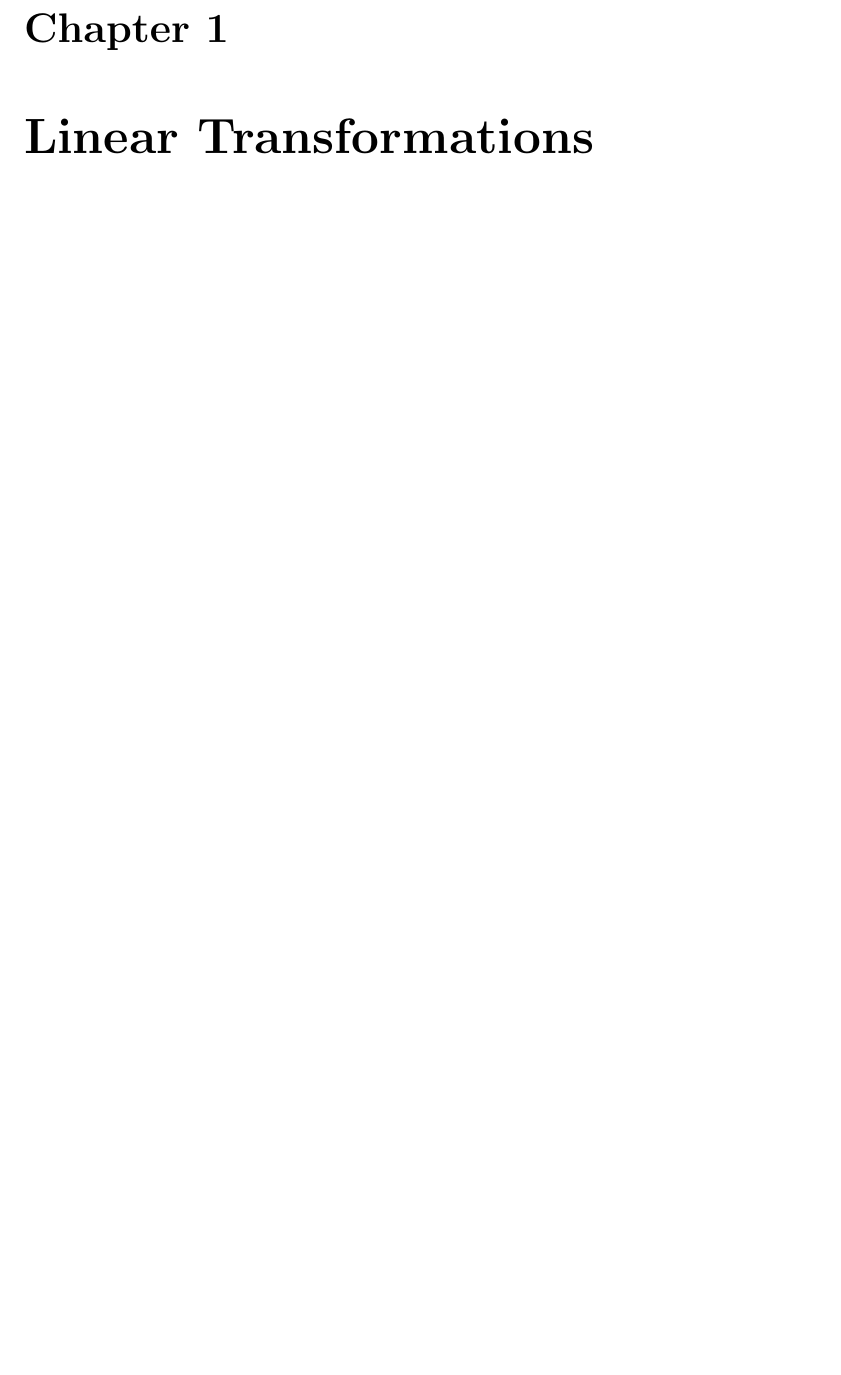
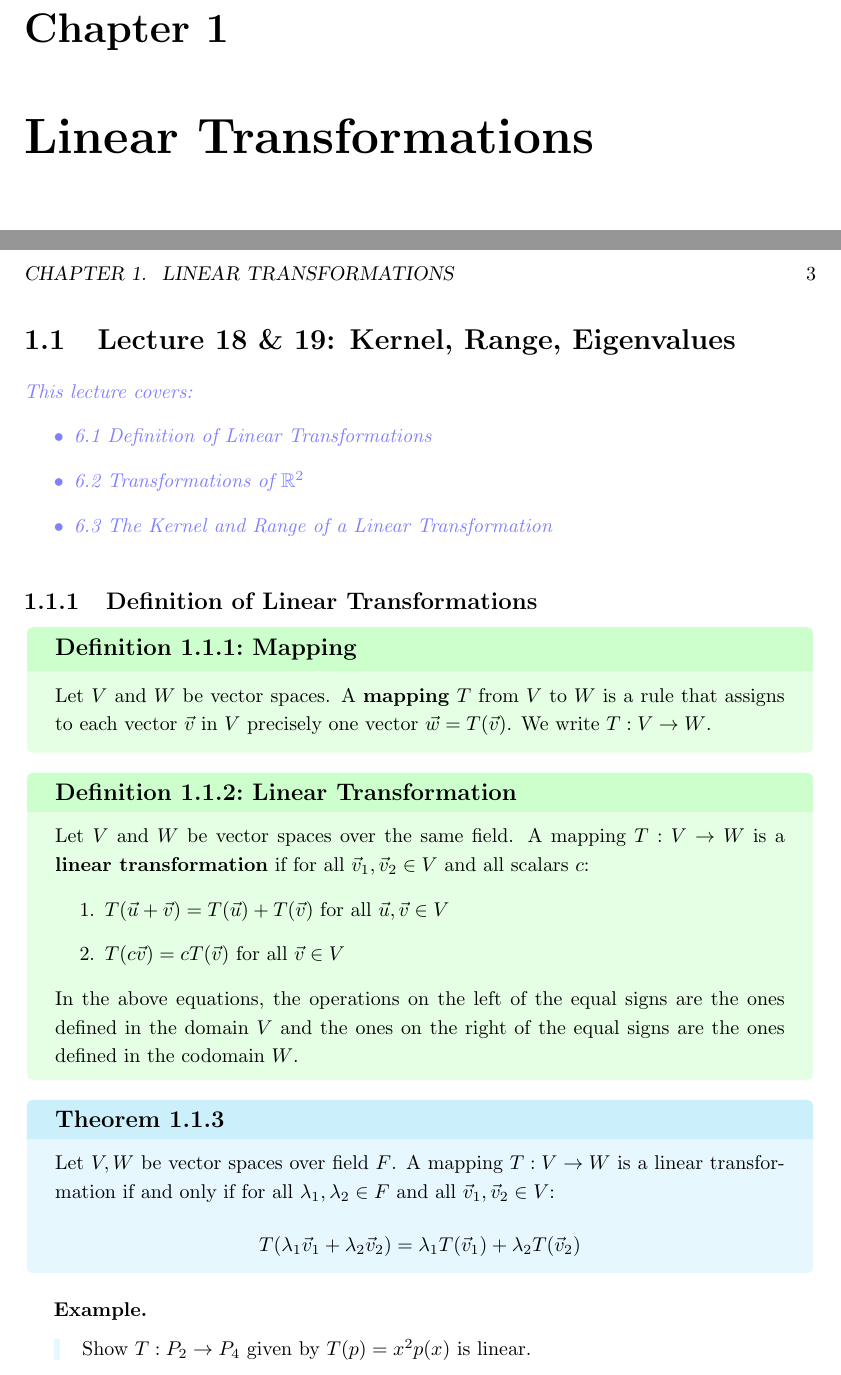
Before and after one commit to EthanPany/Math165, a LaTeX book (main.tex, which reads Notes/Lecture_18.tex): part of page 3 of 3 before the commit and two parts of pages 3 and 4 of 4 after it, the two joined at a grey line, cut so that both start at the same text, the shorter picture padded with empty space. Compiled offline with pdfLaTeX.

Commit message:
Structure complete, starting on Lecture 18, Linear Transformation

```diff
--- /dev/null
+++ b/Notes/Lecture_18.tex
@@ -0,0 +1,43 @@
+\section{Lecture 18 \& 19: Kernel, Range, Eigenvalues}
+\rmk{
+    This lecture covers:
+    \begin{itemize}
+        \item 6.1 Definition of Linear Transformations
+        \item 6.2 Transformations of $\mathbb{R}^2$
+        \item 6.3 The Kernel and Range of a Linear Transformation
+    \end{itemize}
+}
+
+\subsection{Definition of Linear Transformations}
+\defn{Mapping}{
+    Let $V$ and $W$ be vector spaces. A \textbf{mapping} $T$ from $V$ to $W$ is a rule that assigns to each vector $\vec{v}$ in $V$ precisely one vector $\vec{w} = T(\vec{v})$. We write $T: V \to W$.
+}
+
+\defn{Linear Transformation}{
+    Let $V$ and $W$ be vector spaces over the same field. A mapping $T: V \to W$ is a \textbf{linear transformation} if for all $\vec{v}_1, \vec{v}_2 \in V$ and all scalars $c$:
+    \begin{enumerate}
+        \item $T(\vec{u} + \vec{v}) = T(\vec{u}) + T(\vec{v})$ for all $\vec{u}, \vec{v} \in V$
+        \item $T(c\vec{v}) = cT(\vec{v})$ for all $\vec{v} \in V$
+    \end{enumerate}
+    In the above equations, the operations on the left of the equal signs are the ones defined in the domain $V$ and
+the ones on the right of the equal signs are the ones defined in the codomain $W$.
+}
+
+\thmr{}{}{
+    Let $V, W$ be vector spaces over field $F$. A mapping $T: V \to W$ is a linear transformation if and only if for all $\lambda_1, \lambda_2 \in F$ and all $\vec{v}_1, \vec{v}_2 \in V$:
+    \[
+        T(\lambda_1\vec{v}_1 + \lambda_2\vec{v}_2) = \lambda_1T(\vec{v}_1) + \lambda_2T(\vec{v}_2)
+    \]
+}
+
+\ex{
+    Show $T:P_2 \to P_4$ given by $T(p) = x^2 p(x)$ is linear.
+}
+
+
+
+
+
+
+
+\newpage
```
Also changed, not shown: Notes/Lecture_19.tex (added, +25 -0 lines), Notes/Lecture_20.tex (added, +25 -0 lines), Notes/Lecture_21.tex (added, +24 -0 lines), Notes/Lecture_22.tex (added, +24 -0 lines), Notes/Lecture_23.tex (added, +23 -0 lines), Notes/Lecture_24.tex (added, +23 -0 lines), main.tex (+19 -0 lines), main.pdf, 15 other files.
